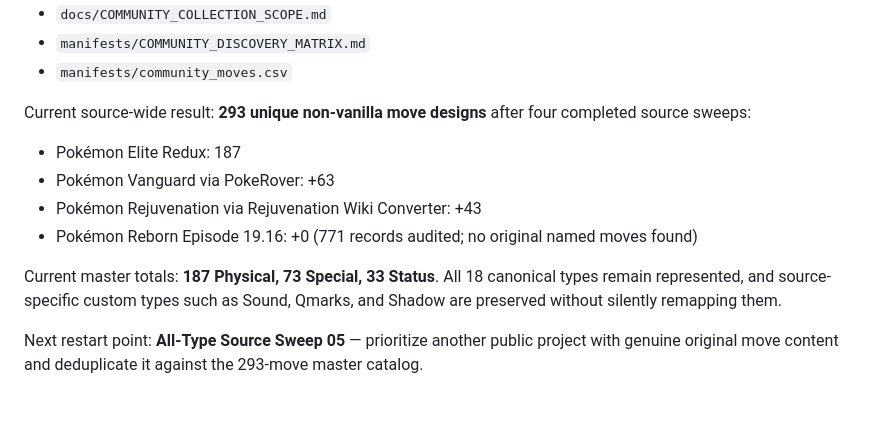
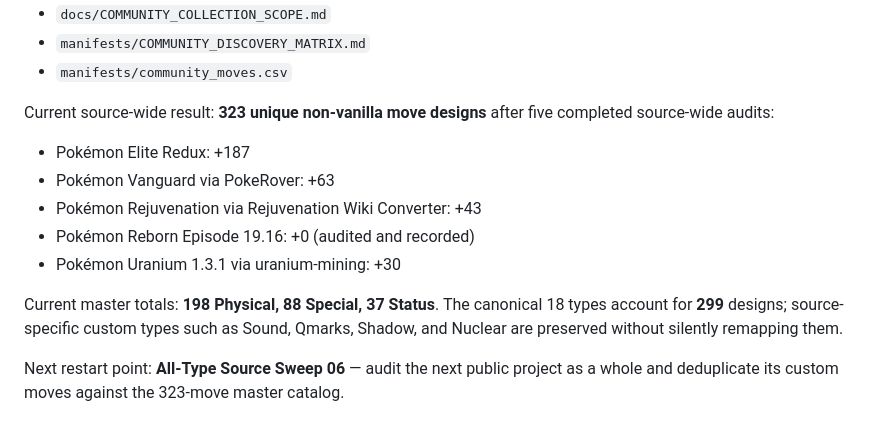
Before and after one commit to lionsprideemb-tech/Pokemon-moves, a Markdown page: README.md, the part around the change. Rendered like a GitHub page.

Commit message:
Update README through Uranium all-type sweep

```diff
--- a/README.md
+++ b/README.md
@@ -92,13 +92,14 @@ See:
 - `manifests/COMMUNITY_DISCOVERY_MATRIX.md`
 - `manifests/community_moves.csv`
 
-Current source-wide result: **293 unique non-vanilla move designs** after four completed source sweeps:
+Current source-wide result: **323 unique non-vanilla move designs** after five completed source-wide audits:
 
-- Pokémon Elite Redux: 187
+- Pokémon Elite Redux: +187
 - Pokémon Vanguard via PokeRover: +63
 - Pokémon Rejuvenation via Rejuvenation Wiki Converter: +43
-- Pokémon Reborn Episode 19.16: +0 (771 records audited; no original named moves found)
+- Pokémon Reborn Episode 19.16: +0 (audited and recorded)
+- Pokémon Uranium 1.3.1 via uranium-mining: +30
 
-Current master totals: **187 Physical, 73 Special, 33 Status**. All 18 canonical types remain represented, and source-specific custom types such as Sound, Qmarks, and Shadow are preserved without silently remapping them.
+Current master totals: **198 Physical, 88 Special, 37 Status**. The canonical 18 types account for **299** designs; source-specific custom types such as Sound, Qmarks, Shadow, and Nuclear are preserved without silently remapping them.
 
-Next restart point: **All-Type Source Sweep 05** — prioritize another public project with genuine original move content and deduplicate it against the 293-move master catalog.
+Next restart point: **All-Type Source Sweep 06** — audit the next public project as a whole and deduplicate its custom moves against the 323-move master catalog.
```
